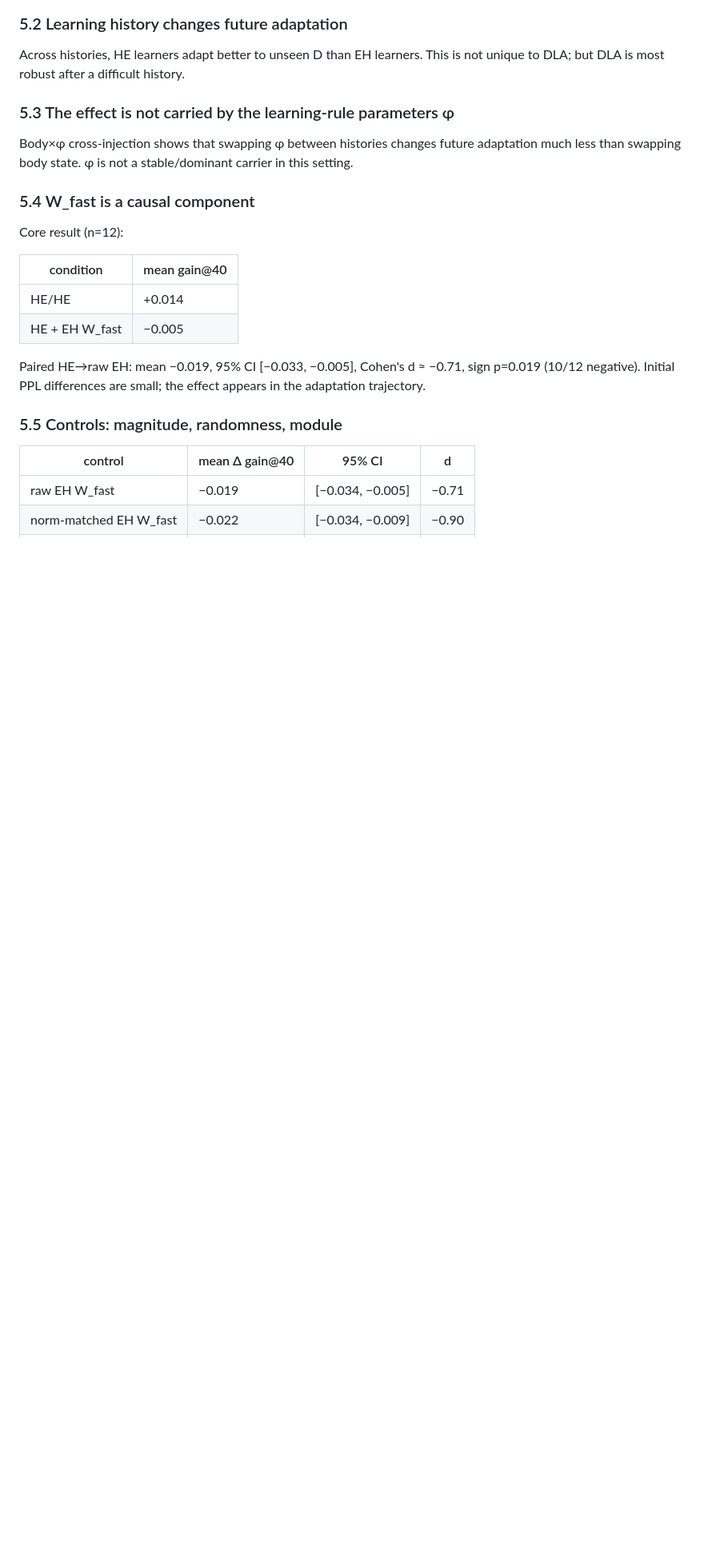
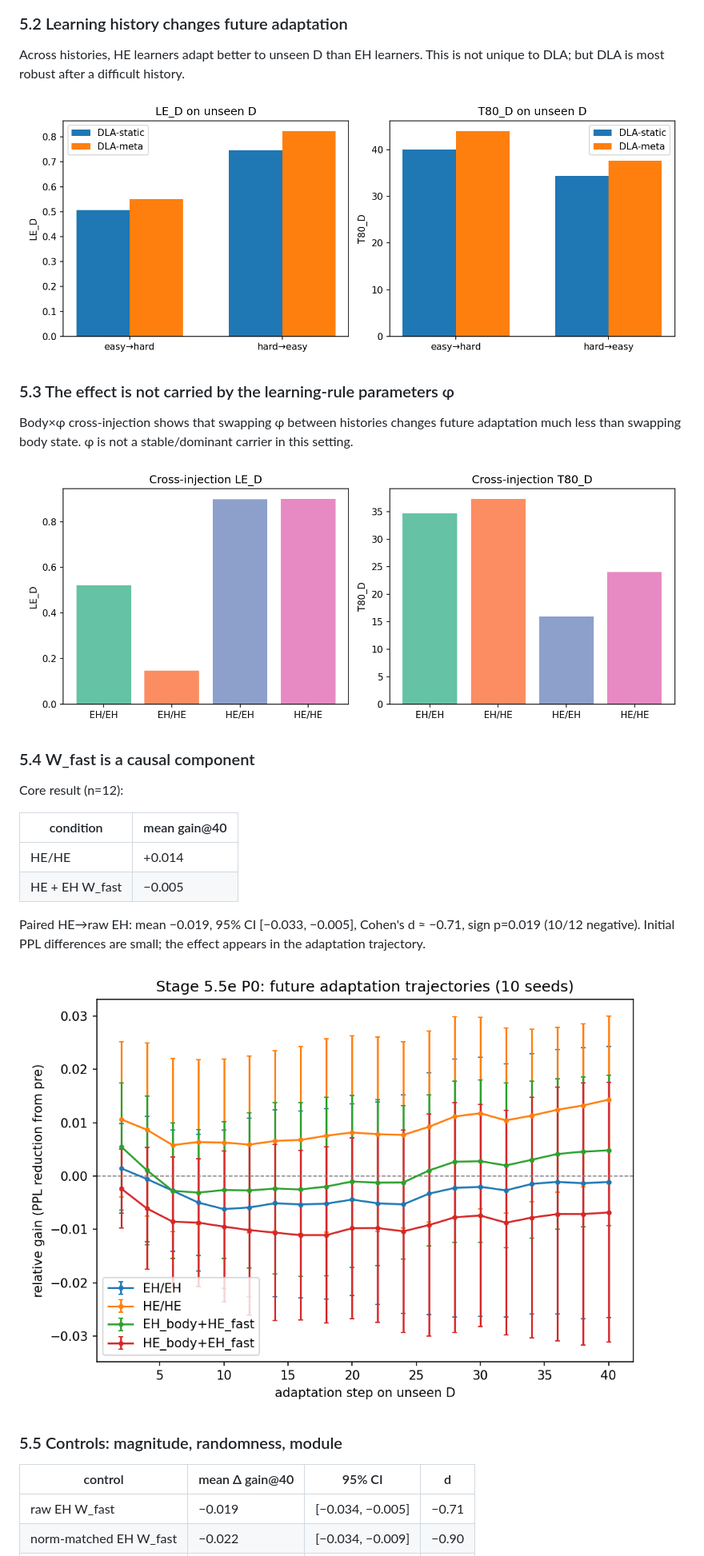
Before and after one commit to JayCRL/DLA, a Markdown page: paper/DLA_paper_draft.md, the part around the change printed below. Shown: that part at 80% size. Rendered like a GitHub page; blank space fills up the shorter version.

```diff
--- a/paper/DLA_paper_draft.md
+++ b/paper/DLA_paper_draft.md
@@ -91,9 +98,13 @@ DLA matches tuned AdamW on new-domain adaptation (gain +14.0% vs +13.0%) while s
 
 Across histories, HE learners adapt better to unseen D than EH learners. This is not unique to DLA; but DLA is most robust after a difficult history.
 
+![Figure 3: History effect on unseen D (2x2 development experiment).](figures/2x2_D.png)
+
 ### 5.3 The effect is not carried by the learning-rule parameters φ
 
 Body×φ cross-injection shows that swapping φ between histories changes future adaptation much less than swapping body state. φ is not a stable/dominant carrier in this setting.
+
+![Figure 4: Body × φ causal dissection.](figures/cross_2x2.png)
 
 ### 5.4 W_fast is a causal component
 
@@ -105,6 +116,8 @@ Core result (n=12):
 | HE + EH W_fast | −0.005 |
 
 Paired HE→raw EH: mean −0.019, 95% CI [−0.033, −0.005], Cohen's d ≈ −0.71, sign p=0.019 (10/12 negative). Initial PPL differences are small; the effect appears in the adaptation trajectory.
+
+![Figure 5: P0 future-adaptation trajectories.](figures/p0_trajectory.png)
 
 ### 5.5 Controls: magnitude, randomness, module
 
```
Also changed, not shown: other parts of paper/DLA_paper_draft.md (+11 -0 lines), paper/figures/norm_slope_trend.png (added), paper/figures/stage8_trend_20.png (added), 1 other file.
